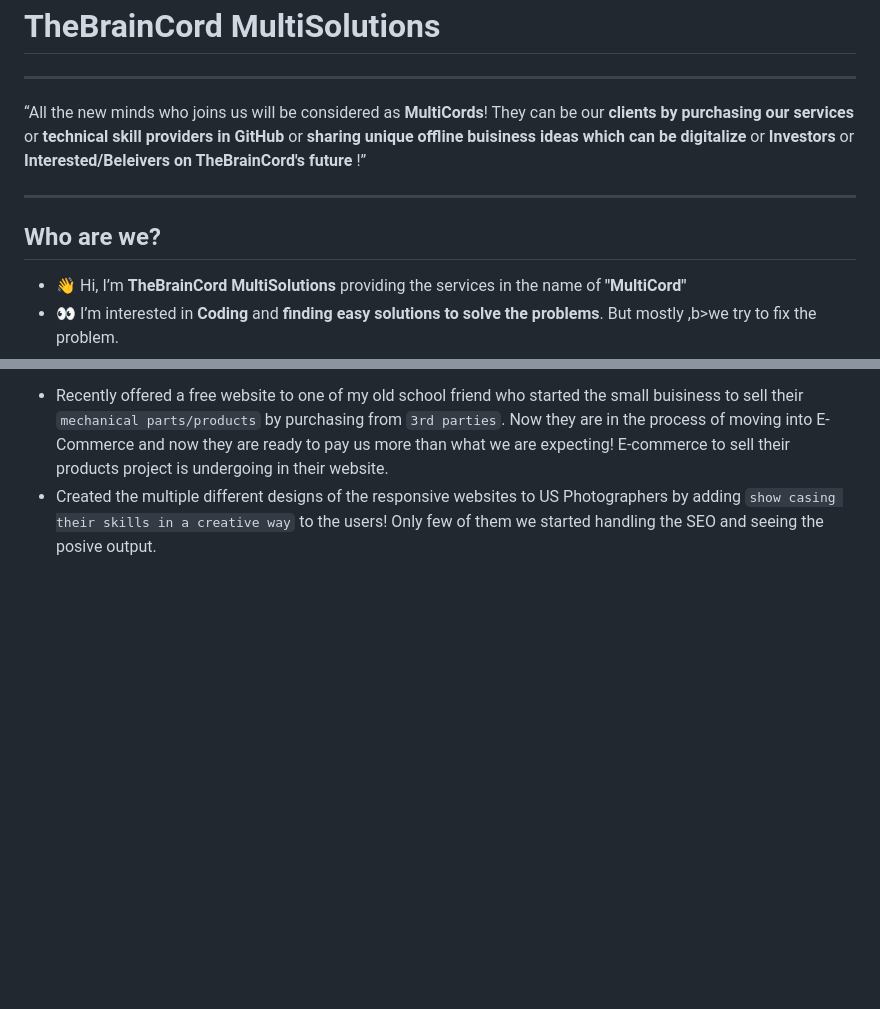
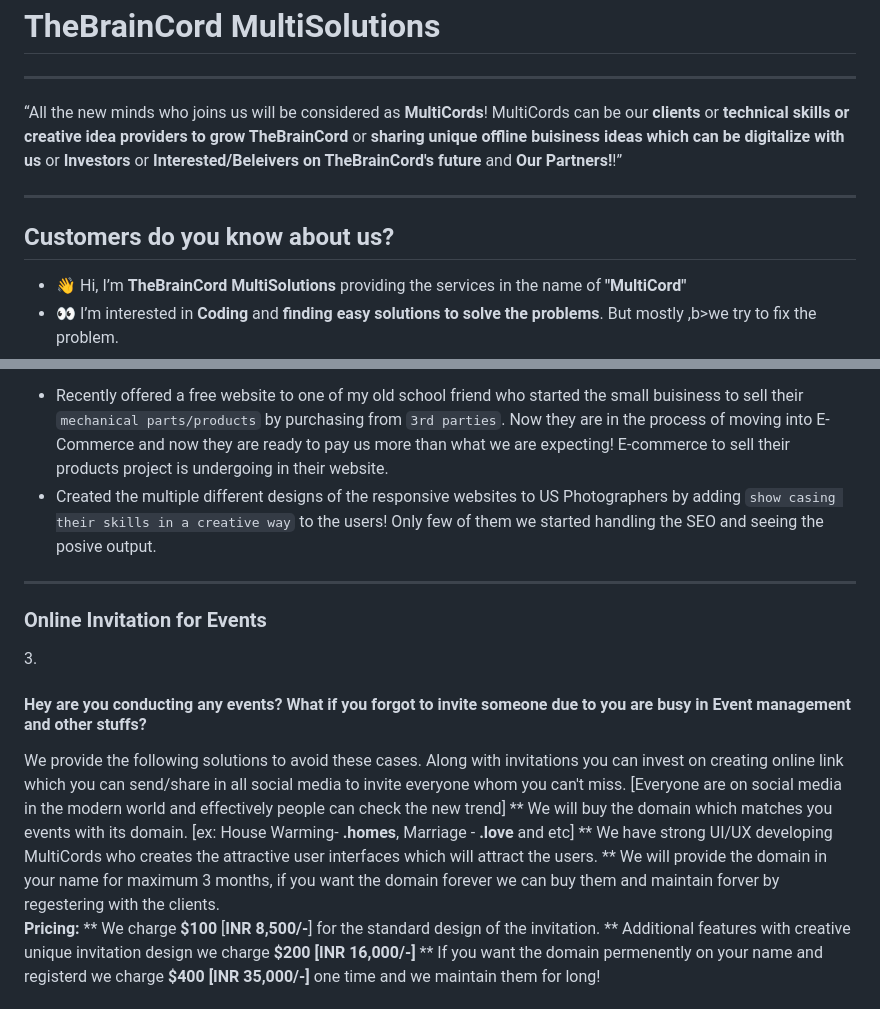
Before and after one commit to MultiCords/MultiCords, a Markdown page: README.md, 2 parts joined by grey strips. Rendered like a GitHub page; blank space fills up the shorter version.

```diff
--- a/README.md
+++ b/README.md
@@ -1,10 +1,10 @@
 <h1>TheBrainCord MultiSolutions</h1>
 <hr>
-<q>All the new minds who joins us will be considered as <b>MultiCords</b>! They can be our <b>clients by purchasing our services</b> or <b>technical skill providers in GitHub</b> or <b>sharing unique offline buisiness ideas which can be digitalize</b> or <b>Investors</b> or<b> Interested/Beleivers on TheBrainCord's future </b>!</q>
+<q>All the new minds who joins us will be considered as <b>MultiCords</b>! MultiCords can be our <b>clients</b> or <b>technical skills or creative idea providers to grow TheBrainCord</b> or <b>sharing unique offline buisiness ideas which can be digitalize with us</b> or <b>Investors</b> or<b> Interested/Beleivers on TheBrainCord's future </b> and <b>Our Partners!</b>!</q>
 <hr>
 
 
-<h2>Who are we?</h2>
+<h2>Customers do you know about us?</h2>
 <ul>
 <li>👋 Hi, I’m <b>TheBrainCord MultiSolutions</b> providing the services in the name of <b>"MultiCord"</b></li>
 <li> 👀 I’m interested in <b>Coding</b> and <b>finding easy solutions to solve the problems</b>. But mostly ,b>we try to fix the problem</b>.</li>
@@ -73,3 +73,18 @@ Along with above charges we add the following fixed charges additionally`[1 Home
 * Recently offered a free website to one of my old school friend who started the small buisiness to sell their `mechanical parts/products` by purchasing from `3rd parties`. Now they are in the process of moving into E-Commerce and now they are ready to pay us more than what we are expecting! E-commerce to sell their products project is undergoing in their website.
 * Created the multiple different designs of the responsive websites to US Photographers by adding `show casing their skills in a creative way` to the users! Only few of them we started handling the SEO and seeing the posive output.
 
+<hr>
+<h3>Online Invitation for Events</h3>
+3. <h4>Hey are you conducting any events? What if you forgot to invite someone due to you are busy in Event management and other stuffs?</h4>
+We provide the following solutions to avoid these cases. Along with invitations you can invest on creating online link which you can send/share in all social media to invite everyone whom you can't miss. [Everyone are on social media in the modern world and effectively people can check the new trend]
+** We will buy the domain which matches you events with its domain. [ex: House Warming- <b>.homes</b>, Marriage - <b>.love</b> and etc]
+** We have strong UI/UX developing MultiCords who creates the attractive user interfaces which will attract the users.
+** We will provide the domain in your name for maximum 3 months, if you want the domain forever we can buy them and maintain forver by regestering with the clients.
+
+**Pricing:**
+** We charge **$100** [**INR 8,500/-**] for the standard design of the invitation.
+** Additional features with creative unique invitation design we charge **$200 [INR 16,000/-]**
+** If you want the domain permenently on your name and registerd we charge **$400 [INR 35,000/-]** one time and we maintain them for long!
+
+
+
```
Also changed, not shown: other parts of README.md (+7 -5 lines).
